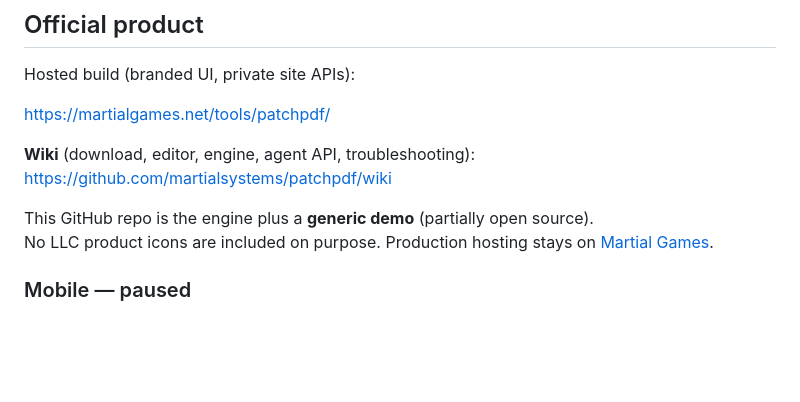
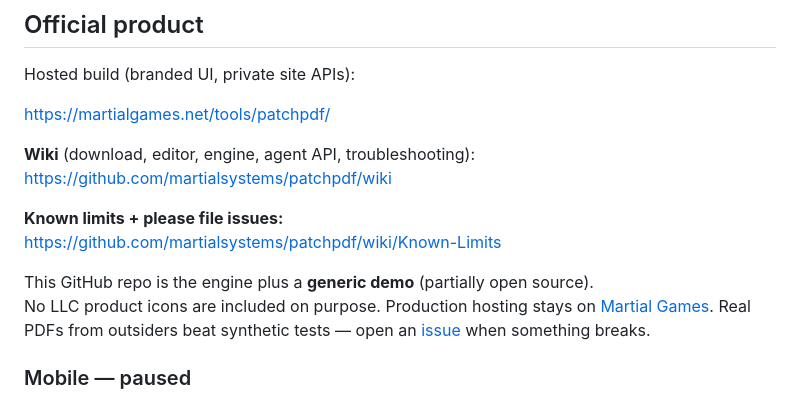
Before and after one commit to ile1/patchpdf, a Markdown page: README.md, the part around the change. GitHub-like rendering; blank space fills up the shorter version.

Commit message:
docs: link Known-Limits wiki and invite issues
Point README at the wiki contract page so OSS users know how to report
findings without over-promising forensic redaction.

```diff
--- a/README.md
+++ b/README.md
@@ -28,9 +28,14 @@ https://martialgames.net/tools/patchpdf/
 **Wiki** (download, editor, engine, agent API, troubleshooting):
 https://github.com/martialsystems/patchpdf/wiki
 
+**Known limits + please file issues:**
+https://github.com/martialsystems/patchpdf/wiki/Known-Limits
+
 This GitHub repo is the engine plus a **generic demo** (partially open source).
 No LLC product icons are included on purpose. Production hosting stays on
-[Martial Games](https://martialgames.net/).
+[Martial Games](https://martialgames.net/). Real PDFs from outsiders beat
+synthetic tests — open an [issue](https://github.com/martialsystems/patchpdf/issues)
+when something breaks.
 
 ### Mobile — paused
 
```
